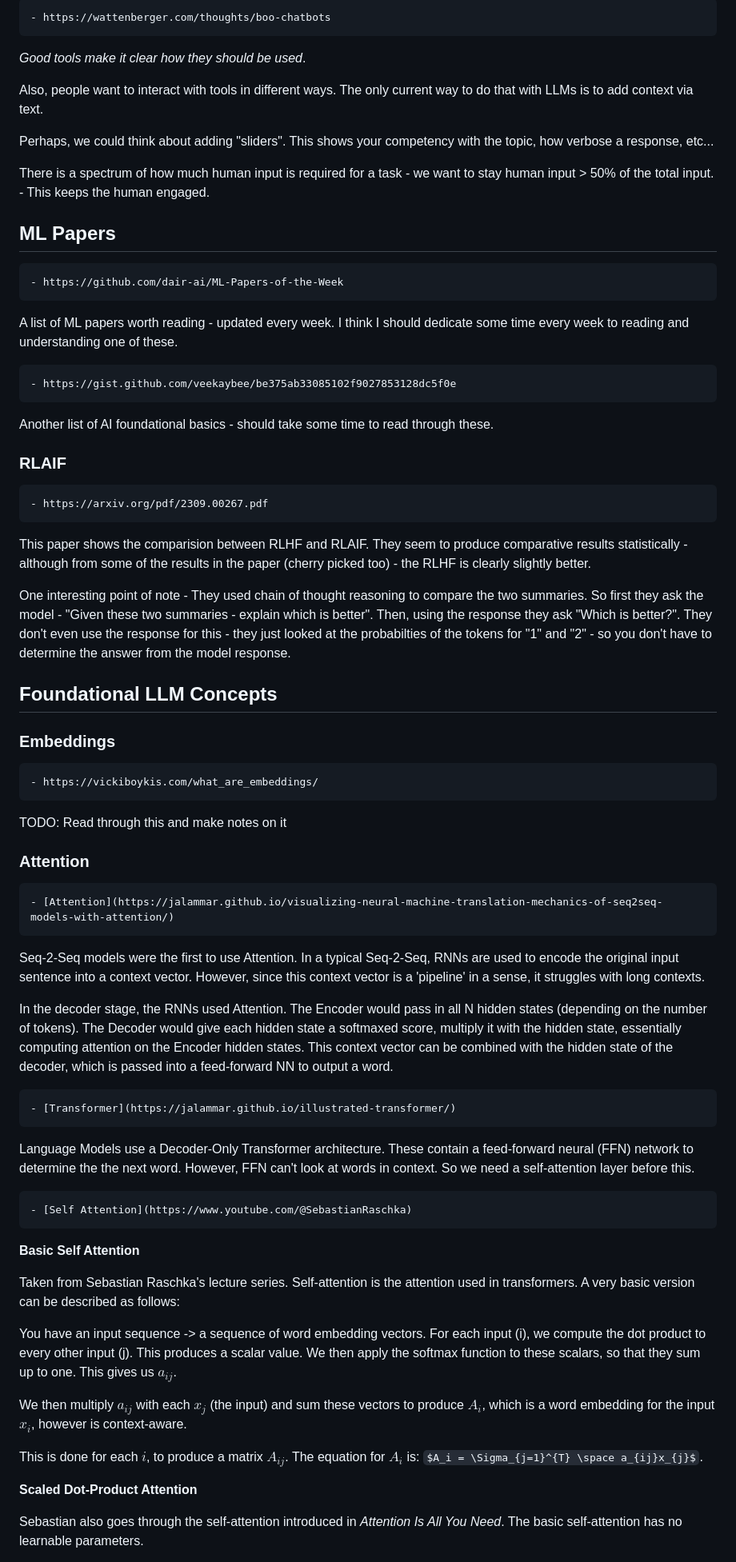
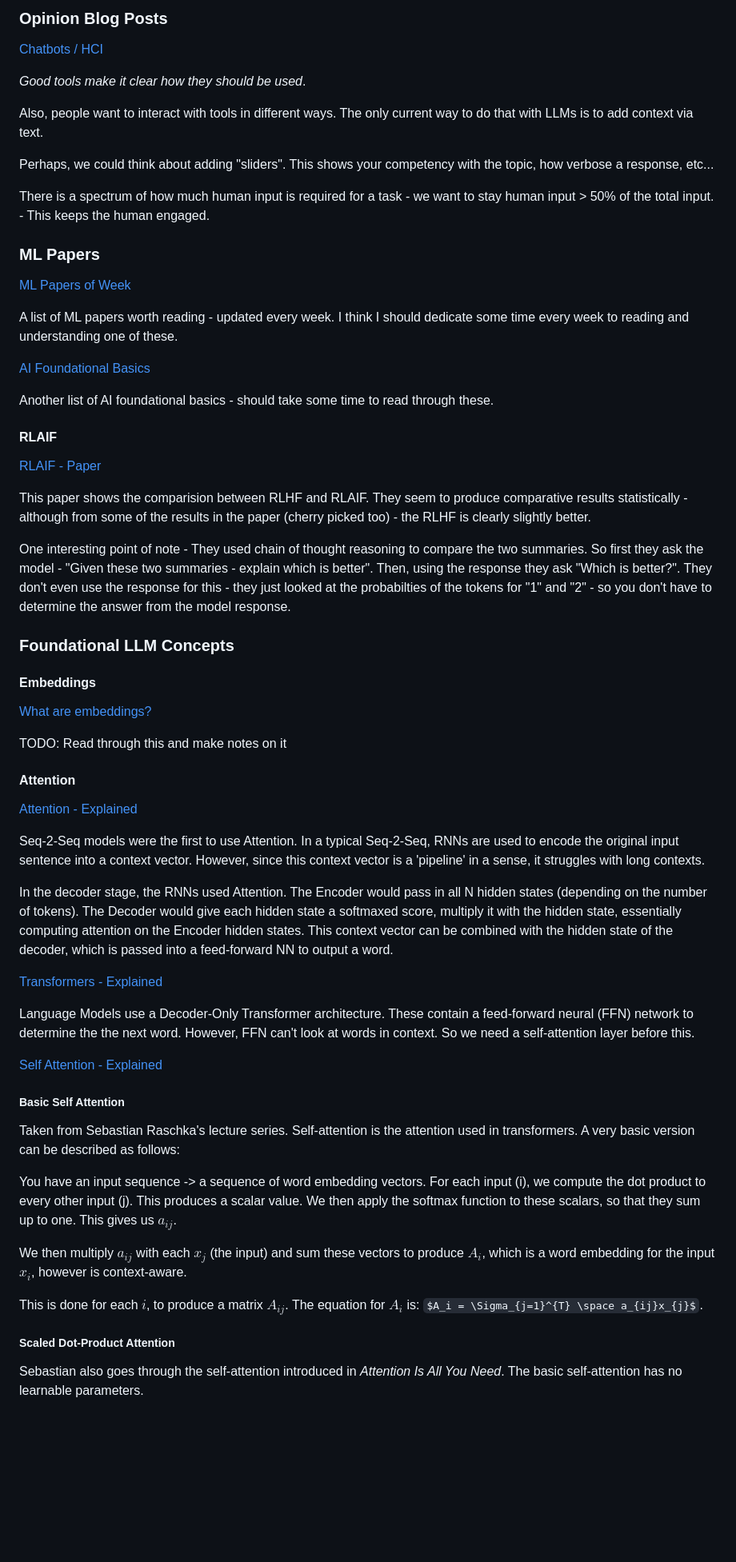
Before and after one commit to tomcotter7/gpt-cotts, a Markdown page: notes.md, the part around one of its changes. Shown at 80% size. Drawn GitHub-style; some formulas as TeX source; blank space fills up the shorter version.

```diff
--- a/notes.md
+++ b/notes.md
@@ -60,5 +72,7 @@ It could also be required that the model doesn't exploit certain features (such
 
-	- https://wattenberger.com/thoughts/boo-chatbots
+### Opinion Blog Posts
+
+[Chatbots / HCI](https://wattenberger.com/thoughts/boo-chatbots)
 
 *Good tools make it clear how they should be used*.
 
@@ -67,22 +81,21 @@ Also, people want to interact with tools in different ways. The only current way
 Perhaps, we could think about adding "sliders". This shows your competency with the topic, how verbose a response, etc...
 
 There is a spectrum of how much human input is required for a task - we want to stay human input > 50% of the total input.
-	- This keeps the human engaged.
+    - This keeps the human engaged.
 
+### ML Papers
 
-## ML Papers
-
-	- https://github.com/dair-ai/ML-Papers-of-the-Week
+[ML Papers of Week](https://github.com/dair-ai/ML-Papers-of-the-Week)
 
 A list of ML papers worth reading - updated every week. I think I should dedicate some time every week to reading and understanding one of these.
 
-	- https://gist.github.com/veekaybee/be375ab33085102f9027853128dc5f0e
+[AI Foundational Basics](https://gist.github.com/veekaybee/be375ab33085102f9027853128dc5f0e)
 
 Another list of AI foundational basics - should take some time to read through these.
 
-### RLAIF
+#### RLAIF
 
-	- https://arxiv.org/pdf/2309.00267.pdf
+[RLAIF - Paper](https://arxiv.org/pdf/2309.00267.pdf)
 
 This paper shows the comparision between RLHF and RLAIF. They seem to produce comparative results statistically - although from some of the results in the paper (cherry picked too) - the RLHF is clearly slightly better.
 
@@ -90,29 +103,29 @@ One interesting point of note - They used chain of thought reasoning to compare
 They don't even use the response for this - they just looked at the probabilties of the tokens for "1" and "2" - so you don't have to determine the answer from the model response.
 
 
-## Foundational LLM Concepts
+### Foundational LLM Concepts
 
-### Embeddings
-	- https://vickiboykis.com/what_are_embeddings/
+#### Embeddings
+
+[What are embeddings?](https://vickiboykis.com/what_are_embeddings/)
 
 TODO: Read through this and make notes on it
 
-### Attention
+#### Attention
 
-	- [Attention](https://jalammar.github.io/visualizing-neural-machine-translation-mechanics-of-seq2seq-models-with-attention/)
+[Attention - Explained](https://jalammar.github.io/visualizing-neural-machine-translation-mechanics-of-seq2seq-models-with-attention/)
 
 Seq-2-Seq models were the first to use Attention. In a typical Seq-2-Seq, RNNs are used to encode the original input sentence into a context vector. However, since this context vector is a 'pipeline' in a sense, it struggles with long contexts.
 
 In the decoder stage, the RNNs used Attention. The Encoder would pass in all N hidden states (depending on the number of tokens). The Decoder would give each hidden state a softmaxed score, multiply it with the hidden state, essentially computing attention on the Encoder hidden states. This context vector can be combined with the hidden state of the decoder, which is passed into a feed-forward NN to output a word.
 
-	- [Transformer](https://jalammar.github.io/illustrated-transformer/)
+[Transformers - Explained](https://jalammar.github.io/illustrated-transformer/)
 
 Language Models use a Decoder-Only Transformer architecture. These contain a feed-forward neural (FFN) network to determine the the next word. However, FFN can't look at words in context. So we need a self-attention layer before this.
 
-	- [Self Attention](https://www.youtube.com/@SebastianRaschka)
+[Self Attention - Explained](https://www.youtube.com/@SebastianRaschka)
 
-
-**Basic Self Attention**
+##### Basic Self Attention
 
 Taken from Sebastian Raschka's lecture series. Self-attention is the attention used in transformers. A very basic version can be described as follows:
 
@@ -122,7 +135,7 @@ We then multiply $a_{ij}$ with each $x_j$ (the input) and sum these vectors to p
 
 This is done for each $i$, to produce a matrix $A_{ij}$. The equation for $A_i$ is: $A_i = \Sigma_{j=1}^{T} \space a_{ij}x_{j}$.
 
-**Scaled Dot-Product Attention**
+##### Scaled Dot-Product Attention
 
 Sebastian also goes through the self-attention introduced in *Attention Is All You Need*. The basic self-attention has no learnable parameters.
 
```
Also changed, not shown: other parts of notes.md (+97 -73 lines).
